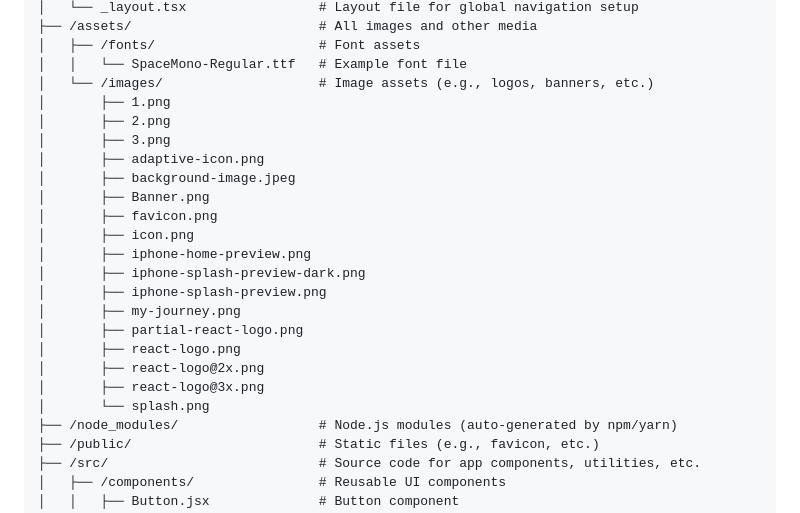
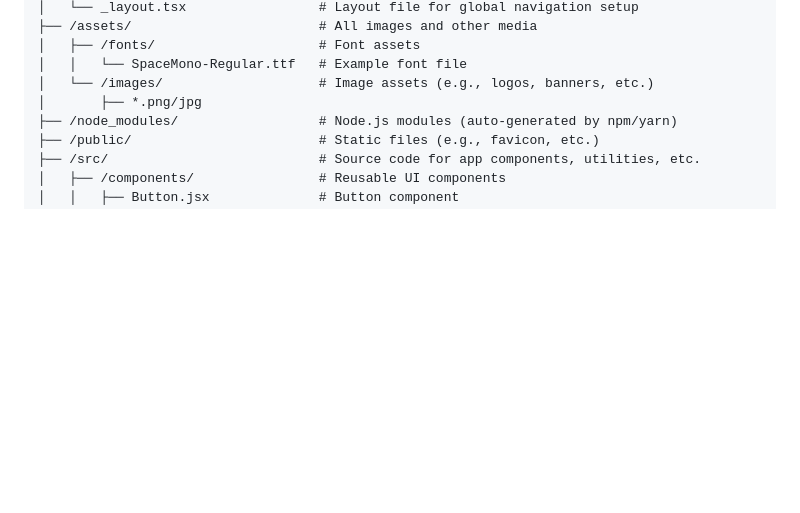
Before and after one commit to w24052061/eHotelManager, a Markdown page: README.md, the part around the change. Rendered like a GitHub page; blank space fills up the shorter version.

Commit message:
app structure part updated

```diff
--- a/README.md
+++ b/README.md
@@ -66,23 +66,7 @@ eHotelManager/
 │   ├── /fonts/                     # Font assets
 │   │   └── SpaceMono-Regular.ttf   # Example font file
 │   └── /images/                    # Image assets (e.g., logos, banners, etc.)
-│       ├── 1.png
-│       ├── 2.png
-│       ├── 3.png
-│       ├── adaptive-icon.png
-│       ├── background-image.jpeg
-│       ├── Banner.png
-│       ├── favicon.png
-│       ├── icon.png
-│       ├── iphone-home-preview.png
-│       ├── iphone-splash-preview-dark.png
-│       ├── iphone-splash-preview.png
-│       ├── my-journey.png
-│       ├── partial-react-logo.png
-│       ├── react-logo.png
-│       ├── react-logo@2x.png
-│       ├── react-logo@3x.png
-│       └── splash.png
+│       ├── *.png/jpg
 ├── /node_modules/                  # Node.js modules (auto-generated by npm/yarn)
 ├── /public/                        # Static files (e.g., favicon, etc.)
 ├── /src/                           # Source code for app components, utilities, etc.
```
